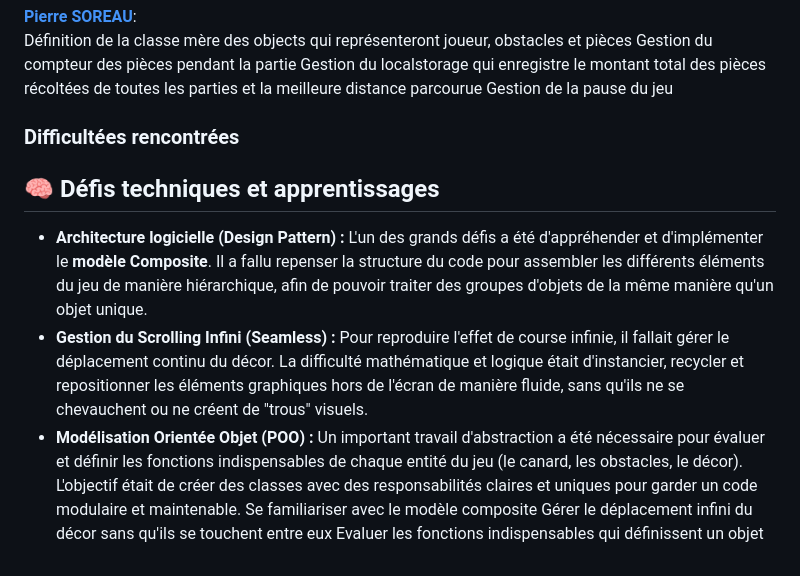
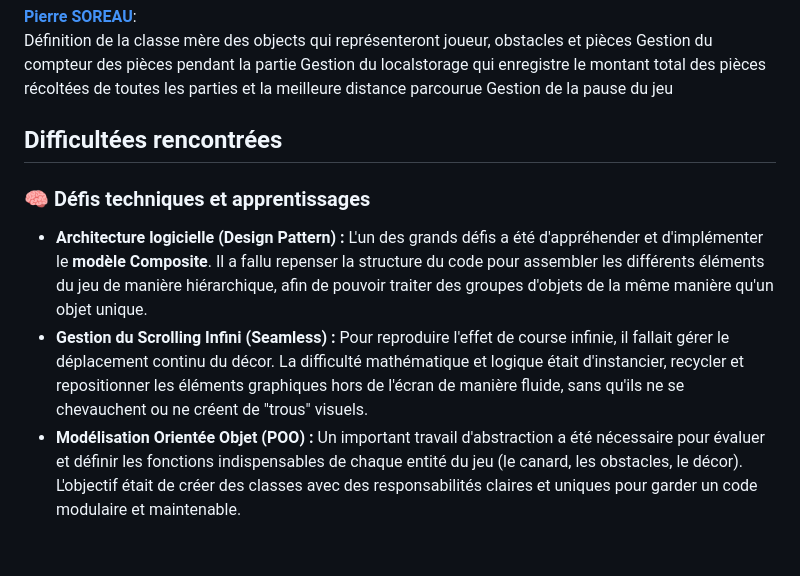
Before and after one commit to Eliottr45/DuckPropulsor, a Markdown page: README.md, the part around the change. Rendered like a GitHub page.

Commit message:
Revise challenges and technical learnings section
Updated the section on challenges and technical learning in the README.

```diff
--- a/README.md
+++ b/README.md
@@ -80,12 +80,10 @@ Gestion du compteur des pièces pendant la partie
 Gestion du localstorage qui enregistre le montant total des pièces récoltées de toutes les parties et la meilleure distance parcourue
 Gestion de la pause du jeu
 
-### Difficultées rencontrées
-## 🧠 Défis techniques et apprentissages
+## Difficultées rencontrées
+
+### 🧠 Défis techniques et apprentissages
 
 * **Architecture logicielle (Design Pattern) :** L'un des grands défis a été d'appréhender et d'implémenter le **modèle Composite**. Il a fallu repenser la structure du code pour assembler les différents éléments du jeu de manière hiérarchique, afin de pouvoir traiter des groupes d'objets de la même manière qu'un objet unique.
 * **Gestion du Scrolling Infini (Seamless) :** Pour reproduire l'effet de course infinie, il fallait gérer le déplacement continu du décor. La difficulté mathématique et logique était d'instancier, recycler et repositionner les éléments graphiques hors de l'écran de manière fluide, sans qu'ils ne se chevauchent ou ne créent de "trous" visuels.
 * **Modélisation Orientée Objet (POO) :** Un important travail d'abstraction a été nécessaire pour évaluer et définir les fonctions indispensables de chaque entité du jeu (le canard, les obstacles, le décor). L'objectif était de créer des classes avec des responsabilités claires et uniques pour garder un code modulaire et maintenable.
-Se familiariser avec le modèle composite
-Gérer le déplacement infini du décor sans qu'ils se touchent entre eux
-Evaluer les fonctions indispensables qui définissent un objet
```
